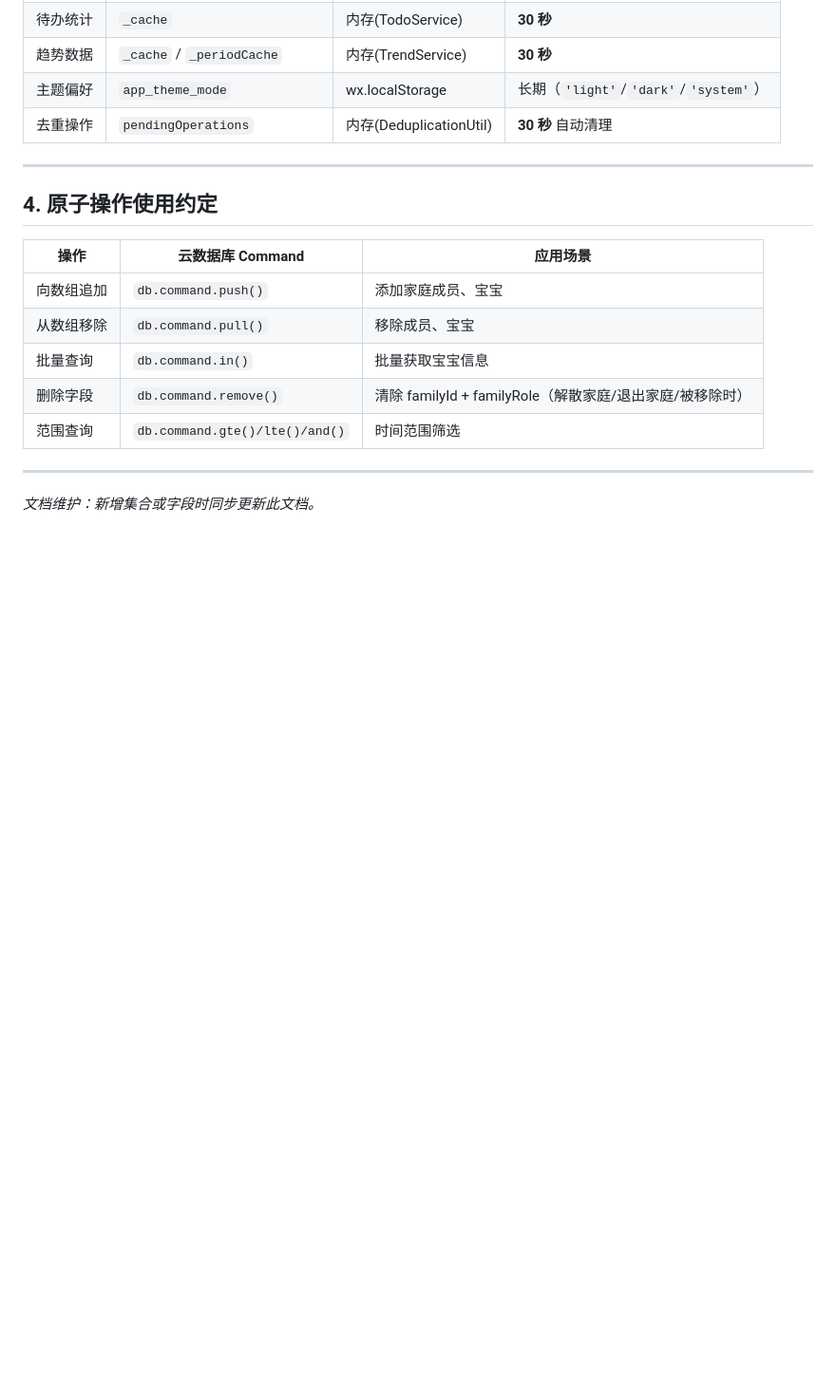
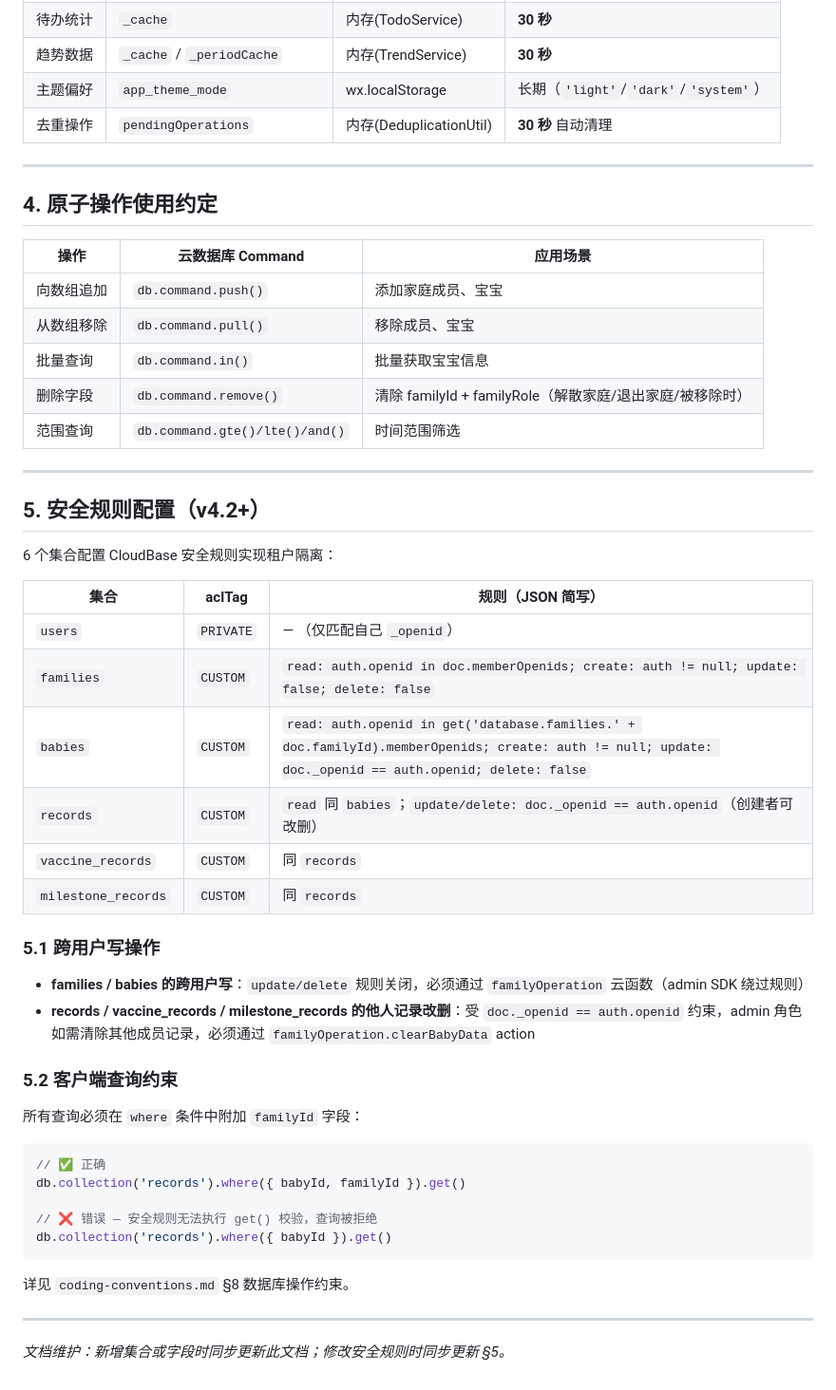
Before and after one commit to merlinjc/baby-care-tracker-3, a Markdown page: data-model.md, the part around one of its changes. Shown at 95% size. Drawn GitHub-style; blank space fills up the shorter version.

````diff
--- a/data-model.md
+++ b/data-model.md
@@ -160,4 +169,38 @@
 
 ---
 
-*文档维护：新增集合或字段时同步更新此文档。*
+## 5. 安全规则配置（v4.2+）
+
+6 个集合配置 CloudBase 安全规则实现租户隔离：
+
+| 集合 | aclTag | 规则（JSON 简写） |
+|------|--------|------------------|
+| `users` | `PRIVATE` | — （仅匹配自己 `_openid`） |
+| `families` | `CUSTOM` | `read: auth.openid in doc.memberOpenids; create: auth != null; update: false; delete: false` |
+| `babies` | `CUSTOM` | `read: auth.openid in get('database.families.' + doc.familyId).memberOpenids; create: auth != null; update: doc._openid == auth.openid; delete: false` |
+| `records` | `CUSTOM` | `read` 同 `babies`；`update/delete: doc._openid == auth.openid`（创建者可改删） |
+| `vaccine_records` | `CUSTOM` | 同 `records` |
+| `milestone_records` | `CUSTOM` | 同 `records` |
+
+### 5.1 跨用户写操作
+
+- **families / babies 的跨用户写**：`update/delete` 规则关闭，必须通过 `familyOperation` 云函数（admin SDK 绕过规则）
+- **records / vaccine_records / milestone_records 的他人记录改删**：受 `doc._openid == auth.openid` 约束，admin 角色如需清除其他成员记录，必须通过 `familyOperation.clearBabyData` action
+
+### 5.2 客户端查询约束
+
+所有查询必须在 `where` 条件中附加 `familyId` 字段：
+
+```javascript
+// ✅ 正确
+db.collection('records').where({ babyId, familyId }).get()
+
+// ❌ 错误 — 安全规则无法执行 get() 校验，查询被拒绝
+db.collection('records').where({ babyId }).get()
+```
+
+详见 `coding-conventions.md` §8 数据库操作约束。
+
+---
+
+*文档维护：新增集合或字段时同步更新此文档；修改安全规则时同步更新 §5。*
````
Also changed, not shown: other parts of data-model.md (+14 -5 lines).
